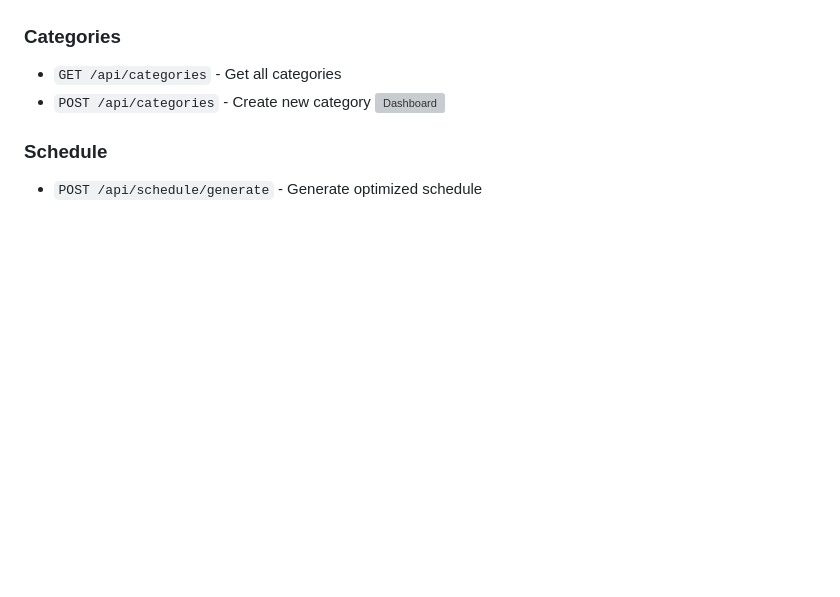
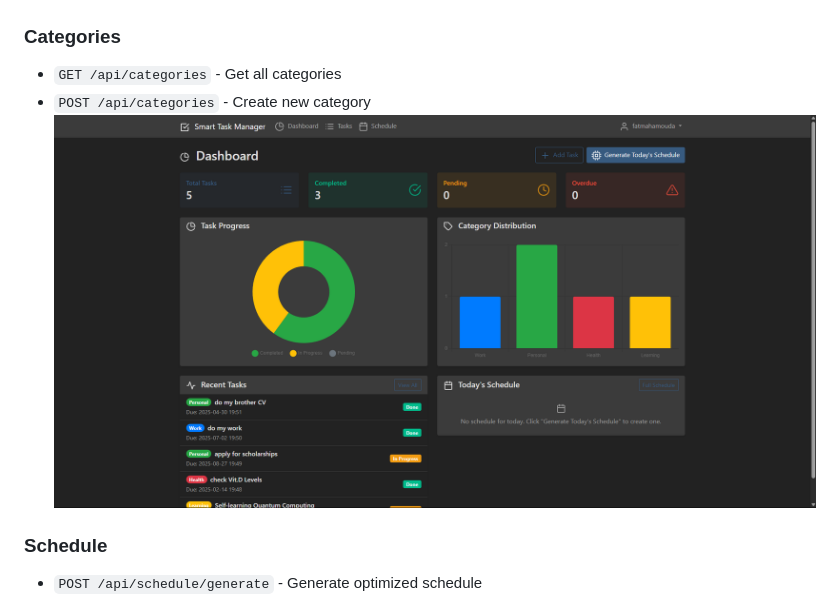
Before and after one commit to Fatma-Hamouda/AquaCoach, a Markdown page: README.md, the part around the change. GitHub-like rendering; blank space fills up the shorter version; grey boxes are pictures that could not be loaded.

```diff
--- a/README.md
+++ b/README.md
@@ -147,7 +147,7 @@ The intelligent scheduling system considers:
 ### Categories
 - `GET /api/categories` - Get all categories
 - `POST /api/categories` - Create new category
-![Dashboard](assets/dashboard.png)
+![Dashboard](assets/Dashboard.png)
 
 ### Schedule
 - `POST /api/schedule/generate` - Generate optimized schedule
```
